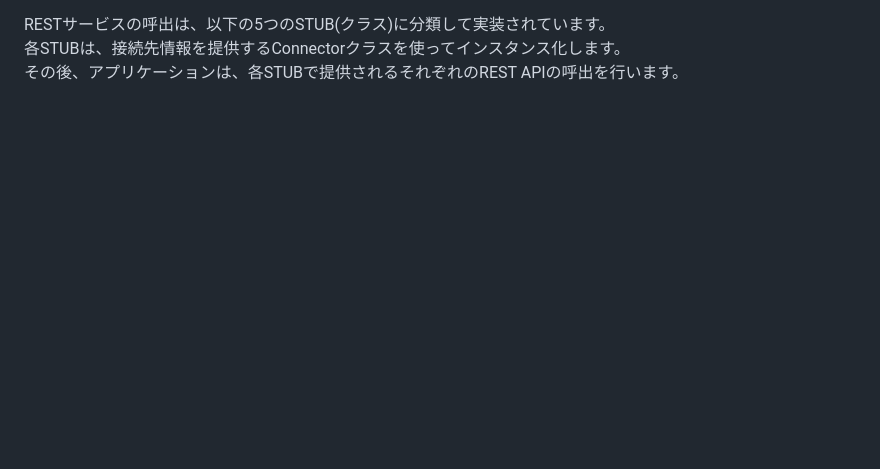
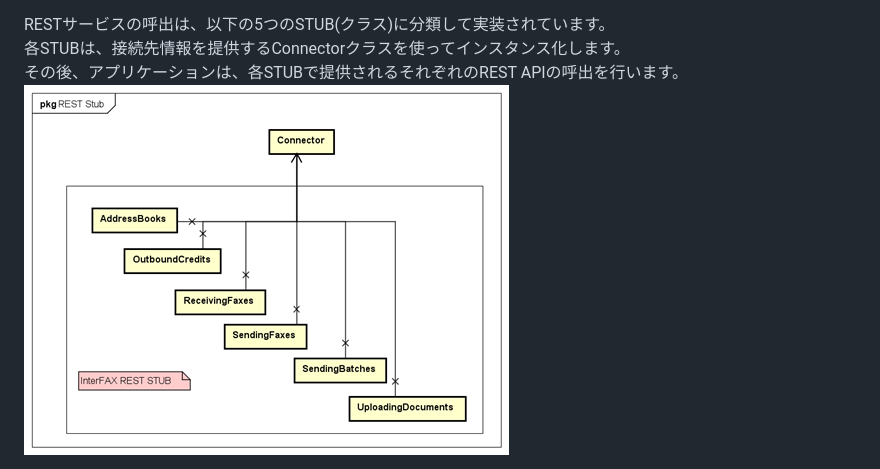
Before and after one commit to doit-inc/interfax-rest-client, a Markdown page: README.md, the part around the change printed below. Rendered like a GitHub page; pictures changed too: stub.png (added); blank space fills up the shorter version.

```diff
--- a/README.md
+++ b/README.md
@@ -11,6 +11,6 @@
     RESTサービスの呼出は、以下の5つのSTUB(クラス)に分類して実装されています。<br>
     各STUBは、接続先情報を提供するConnectorクラスを使ってインスタンス化します。<br>
     その後、アプリケーションは、各STUBで提供されるそれぞれのREST APIの呼出を行います。<br>
-
+    <img src="stub.png">
 </div>
 </body>
```
Also changed, not shown: other parts of README.md (+2 -2 lines).
